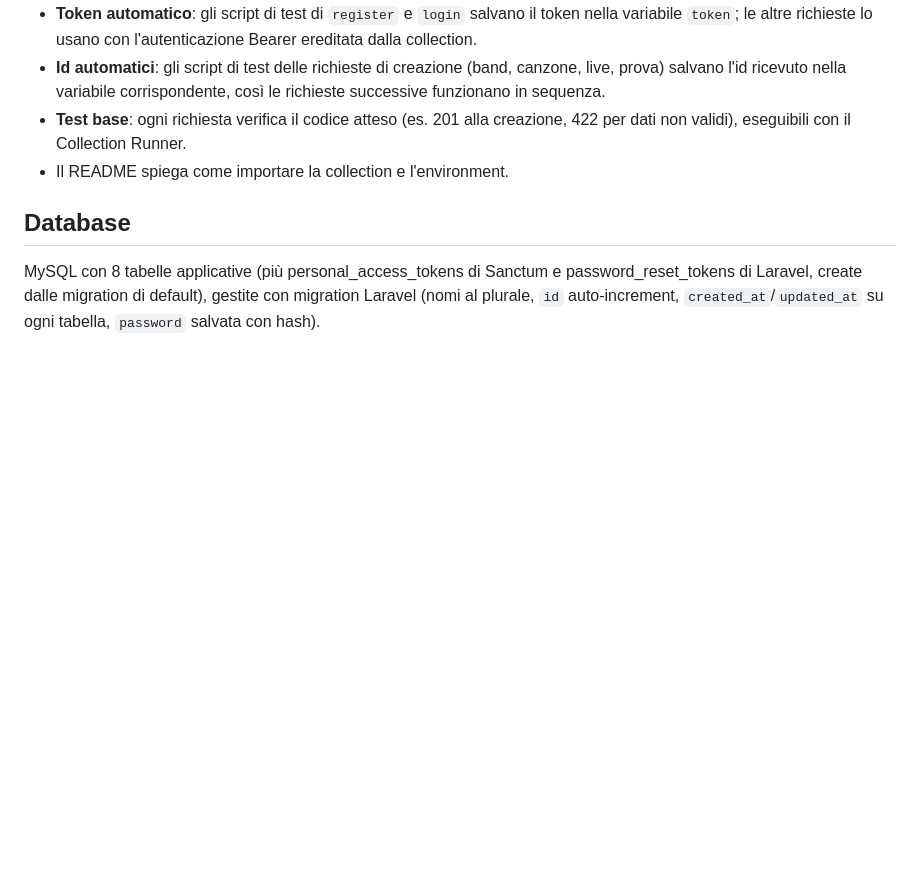
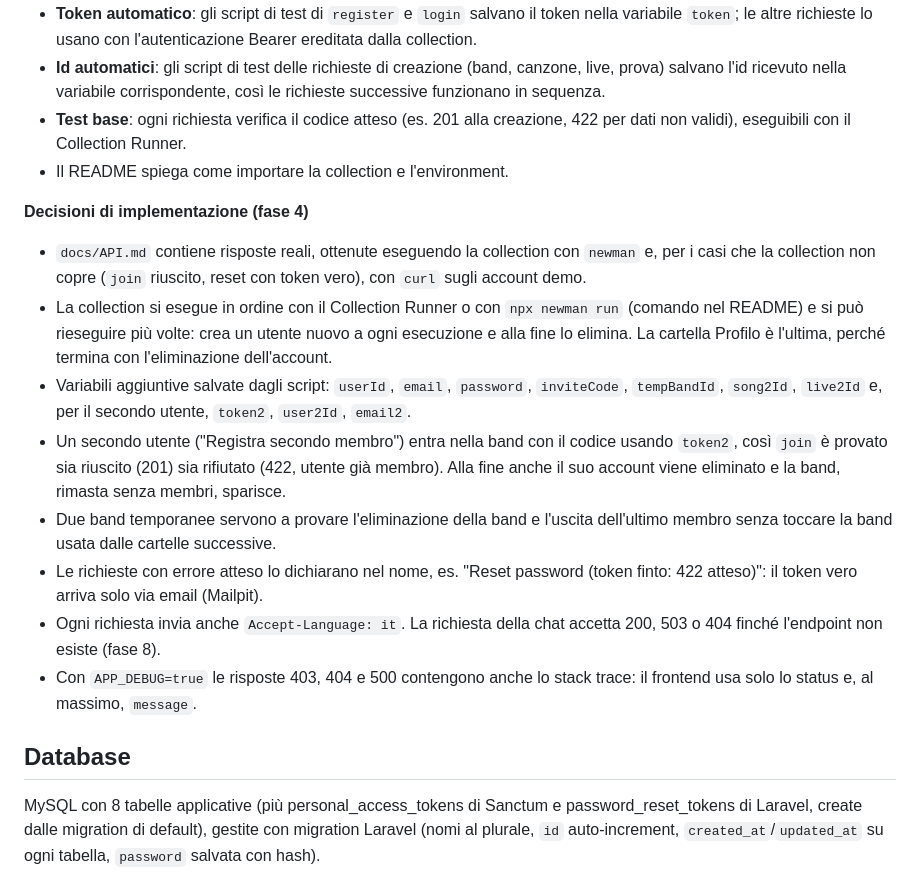
Before and after one commit to Franzxg/MusicBand-Manager, a Markdown page: docs/specifiche.md, the part around one of its changes. GitHub-like rendering; blank space fills up the shorter version.

```diff
--- a/docs/specifiche.md
+++ b/docs/specifiche.md
@@ -343,6 +374,17 @@ Per testare tutti gli endpoint senza il frontend, il repository include una coll
 - **Id automatici**: gli script di test delle richieste di creazione (band, canzone, live, prova) salvano l'id ricevuto nella variabile corrispondente, così le richieste successive funzionano in sequenza.
 - **Test base**: ogni richiesta verifica il codice atteso (es. 201 alla creazione, 422 per dati non validi), eseguibili con il Collection Runner.
 - Il README spiega come importare la collection e l'environment.
+
+**Decisioni di implementazione (fase 4)**
+
+- `docs/API.md` contiene risposte reali, ottenute eseguendo la collection con `newman` e, per i casi che la collection non copre (`join` riuscito, reset con token vero), con `curl` sugli account demo.
+- La collection si esegue in ordine con il Collection Runner o con `npx newman run` (comando nel README) e si può rieseguire più volte: crea un utente nuovo a ogni esecuzione e alla fine lo elimina. La cartella Profilo è l'ultima, perché termina con l'eliminazione dell'account.
+- Variabili aggiuntive salvate dagli script: `userId`, `email`, `password`, `inviteCode`, `tempBandId`, `song2Id`, `live2Id` e, per il secondo utente, `token2`, `user2Id`, `email2`.
+- Un secondo utente ("Registra secondo membro") entra nella band con il codice usando `token2`, così `join` è provato sia riuscito (201) sia rifiutato (422, utente già membro). Alla fine anche il suo account viene eliminato e la band, rimasta senza membri, sparisce.
+- Due band temporanee servono a provare l'eliminazione della band e l'uscita dell'ultimo membro senza toccare la band usata dalle cartelle successive.
+- Le richieste con errore atteso lo dichiarano nel nome, es. "Reset password (token finto: 422 atteso)": il token vero arriva solo via email (Mailpit).
+- Ogni richiesta invia anche `Accept-Language: it`. La richiesta della chat accetta 200, 503 o 404 finché l'endpoint non esiste (fase 8).
+- Con `APP_DEBUG=true` le risposte 403, 404 e 500 contengono anche lo stack trace: il frontend usa solo lo status e, al massimo, `message`.
 
 ## Database
 
```
Also changed, not shown: other parts of docs/specifiche.md (+31 -0 lines).
